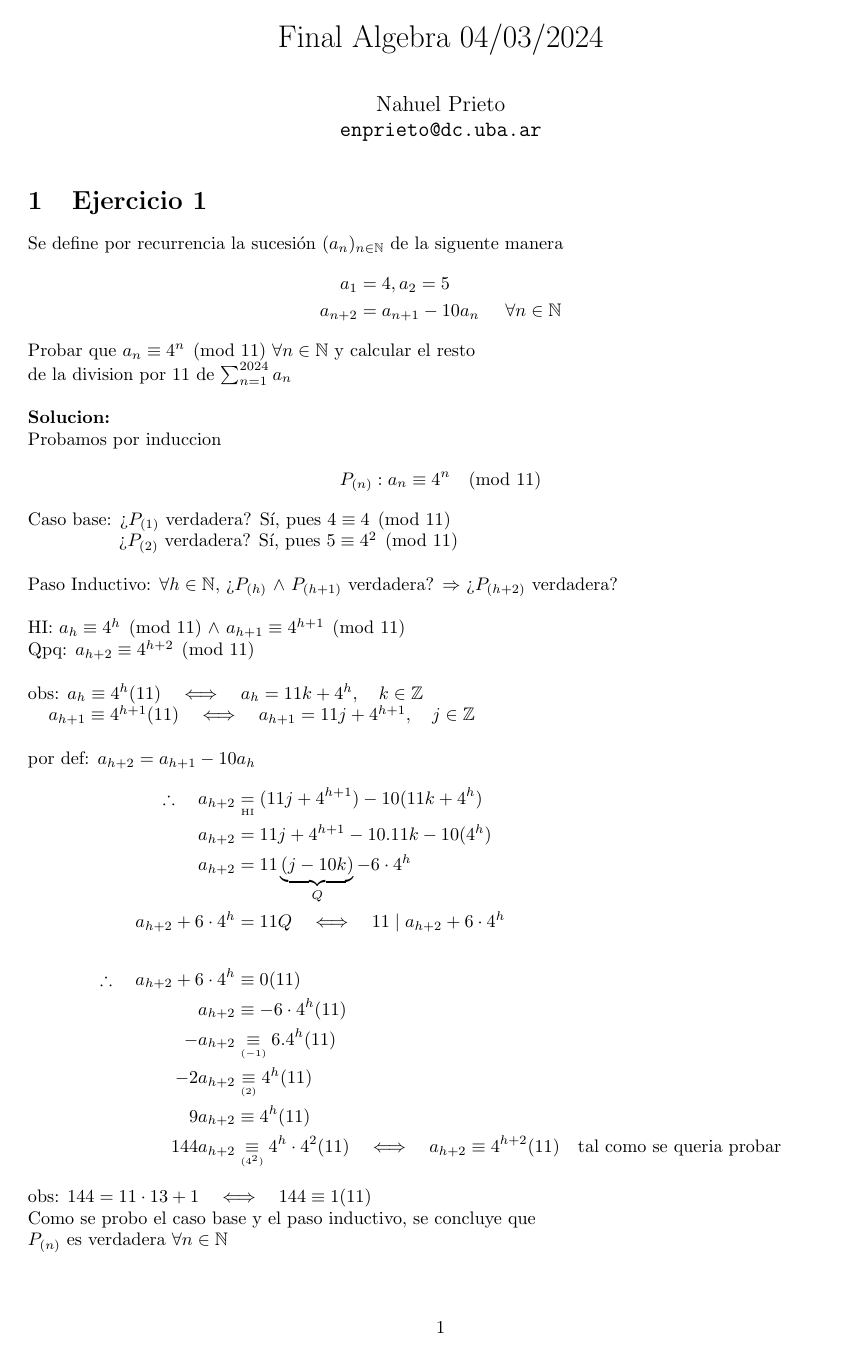
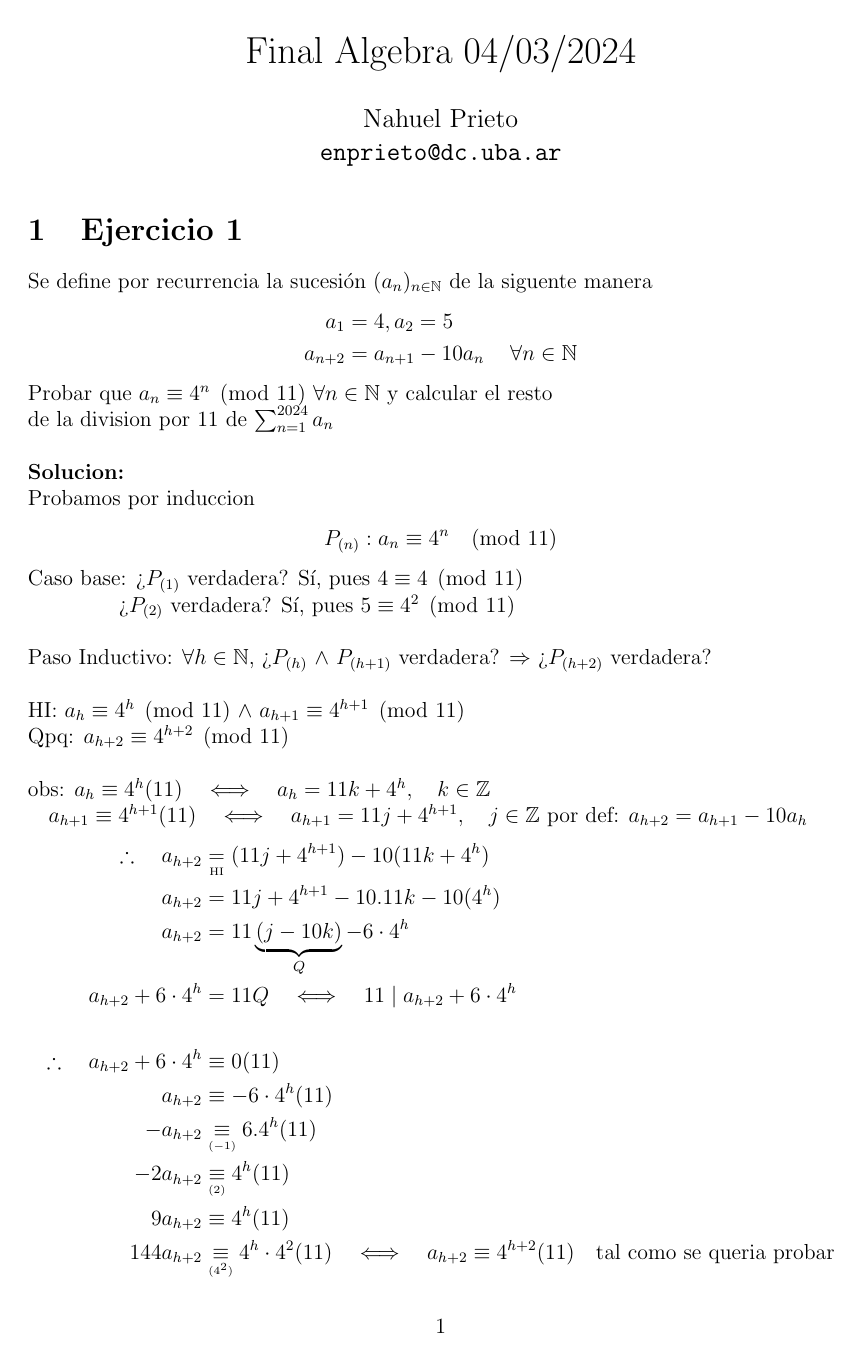
Before and after one commit to nardos322/finalesAlgebra, a LaTeX document (src/final4.3.24/final4.3.24.tex): page 1 of 2. Compiled offline with pdfLaTeX.

Commit message:
fix detalles final

```diff
--- a/src/final4.3.24/final4.3.24.tex
+++ b/src/final4.3.24/final4.3.24.tex
@@ -1,4 +1,4 @@
-\documentclass[a4paper]{article}
+\documentclass[12pt,a4paper]{article}
 
 \usepackage[utf8]{inputenc} % Codificación de caracteres
 \usepackage{amsmath} % Símbolos matemáticos
@@ -31,7 +31,7 @@ Paso Inductivo: $\forall h \in \mathbb{N}$, ¿$P_{(h)}$ $\land$ $P_{(h+1)}$ verd
 HI: $a_h \equiv 4^h \pmod{11}$ $\land$ $a_{h+1} \equiv 4^{h+1} \pmod{11}$ \\
 Qpq: $a_{h+2} \equiv 4^{h+2} \pmod{11}$ \\ \\
 obs: $a_h \equiv 4^h (11) \quad \Longleftrightarrow \quad a_h = 11k +4^h, \quad k \in \mathbb{Z}$  \\
-\hspace*{0.4cm}$a_{h+1} \equiv 4^{h+1} (11) \quad \Longleftrightarrow \quad a_{h+1} = 11j +4^{h+1}, \quad j \in \mathbb{Z}$ \\ \\
+\hspace*{0.4cm}$a_{h+1} \equiv 4^{h+1} (11) \quad \Longleftrightarrow \quad a_{h+1} = 11j +4^{h+1}, \quad j \in \mathbb{Z}$
 por def: $a_{h+2} = a_{h+1} - 10a_h$
 \begin{align*}
 \therefore \quad a_{h+2} &\underset{\scriptscriptstyle\text{HI}}{=} (11j + 4^{h+1}) - 10(11k + 4^h) \\
```
Also changed, not shown: finales/final4.3.24.pdf.
